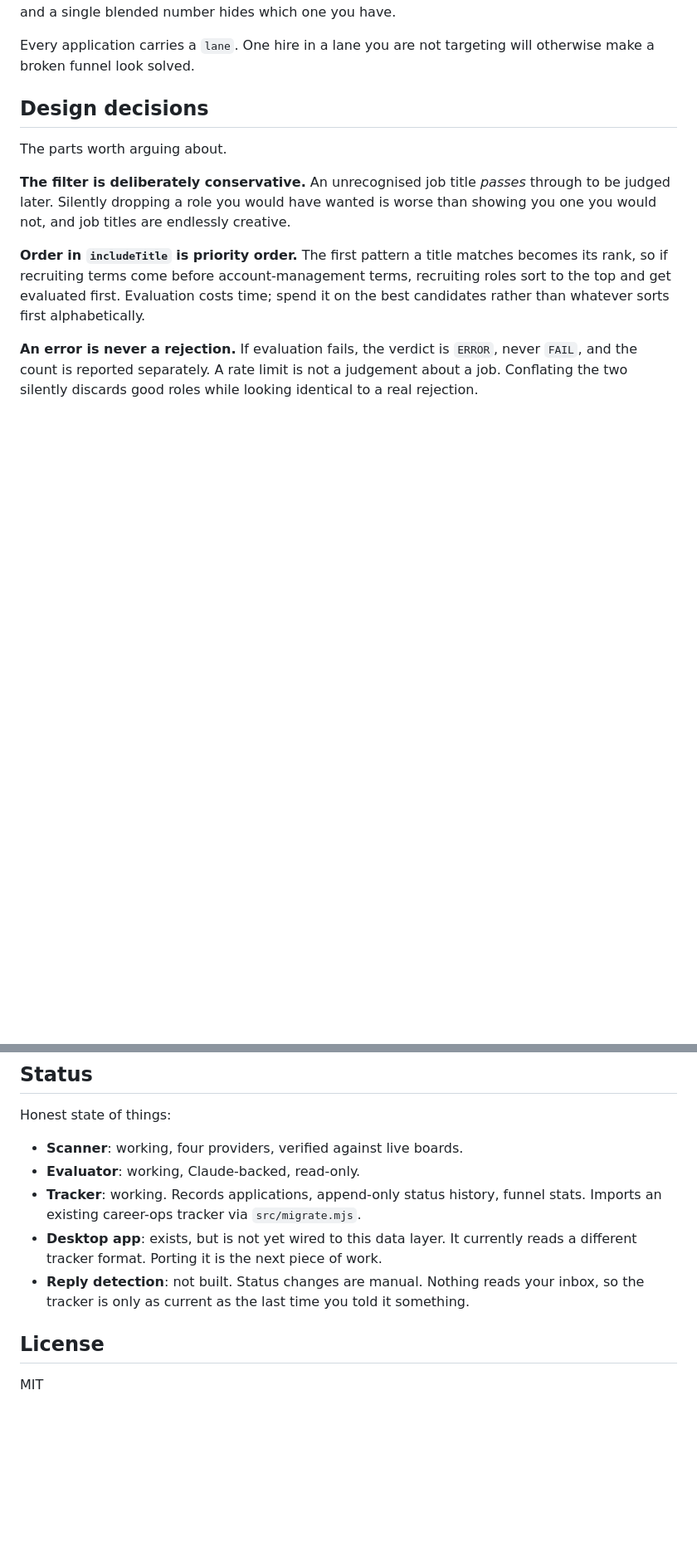
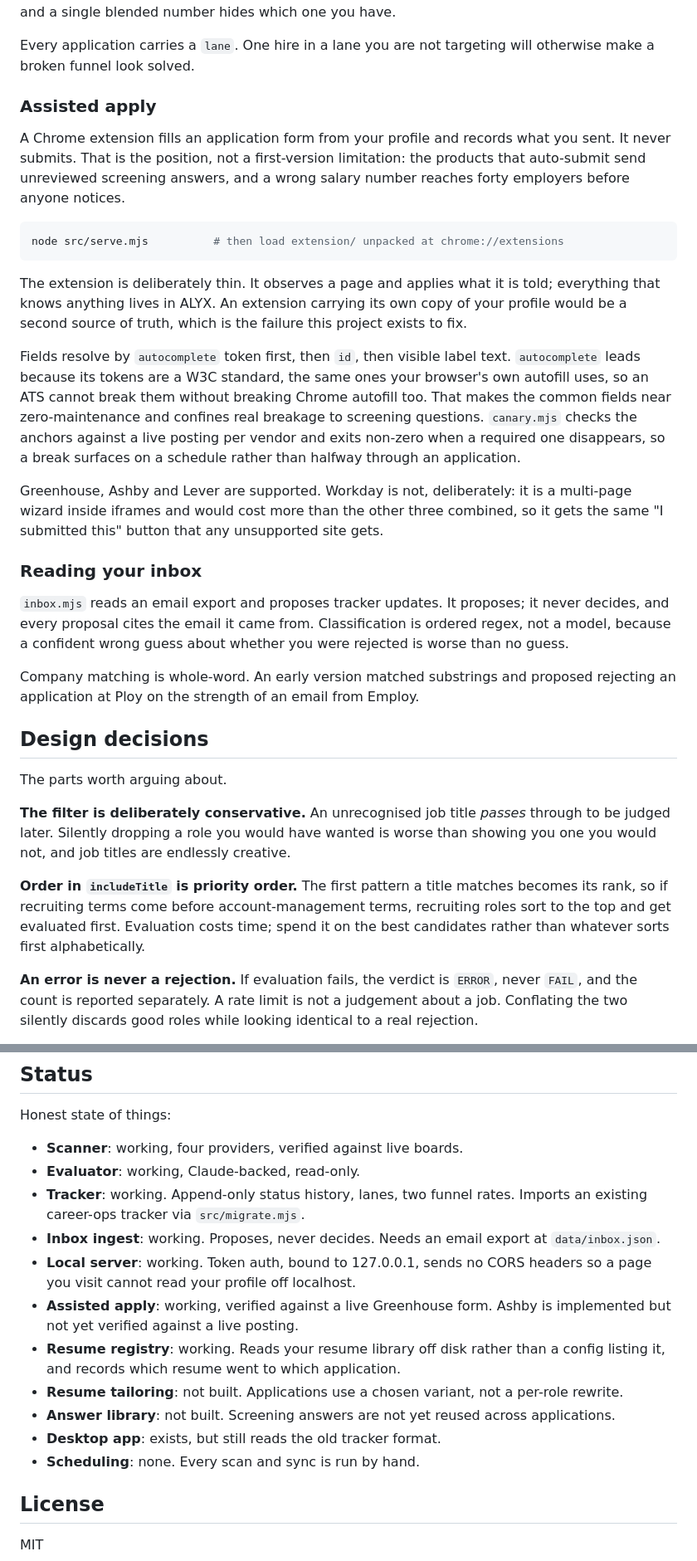
Before and after one commit to jawnzzz/alyx, a Markdown page: README.md, 2 parts joined by grey strips. Shown at 83% size. Drawn GitHub-style; blank space fills up the shorter version.

Commit message:
docs: README covers assisted apply, inbox ingest and the resume registry
Co-Authored-By: Claude Opus 5 <noreply@anthropic.com>

````diff
--- a/README.md
+++ b/README.md
@@ -105,6 +112,45 @@ number hides which one you have.
 
 Every application carries a `lane`. One hire in a lane you are not targeting will
 otherwise make a broken funnel look solved.
+
+
+### Assisted apply
+
+A Chrome extension fills an application form from your profile and records what you
+sent. It never submits. That is the position, not a first-version limitation: the
+products that auto-submit send unreviewed screening answers, and a wrong salary number
+reaches forty employers before anyone notices.
+
+```bash
+node src/serve.mjs          # then load extension/ unpacked at chrome://extensions
+```
+
+The extension is deliberately thin. It observes a page and applies what it is told;
+everything that knows anything lives in ALYX. An extension carrying its own copy of your
+profile would be a second source of truth, which is the failure this project exists to
+fix.
+
+Fields resolve by `autocomplete` token first, then `id`, then visible label text.
+`autocomplete` leads because its tokens are a W3C standard, the same ones your browser's
+own autofill uses, so an ATS cannot break them without breaking Chrome autofill too. That
+makes the common fields near zero-maintenance and confines real breakage to screening
+questions. `canary.mjs` checks the anchors against a live posting per vendor and exits
+non-zero when a required one disappears, so a break surfaces on a schedule rather than
+halfway through an application.
+
+Greenhouse, Ashby and Lever are supported. Workday is not, deliberately: it is a
+multi-page wizard inside iframes and would cost more than the other three combined, so
+it gets the same "I submitted this" button that any unsupported site gets.
+
+### Reading your inbox
+
+`inbox.mjs` reads an email export and proposes tracker updates. It proposes; it never
+decides, and every proposal cites the email it came from. Classification is ordered
+regex, not a model, because a confident wrong guess about whether you were rejected is
+worse than no guess.
+
+Company matching is whole-word. An early version matched substrings and proposed
+rejecting an application at Ploy on the strength of an email from Employ.
 
 ## Design decisions
 
@@ -141,9 +187,21 @@ Honest state of things:
 
 - **Scanner**: working, four providers, verified against live boards.
 - **Evaluator**: working, Claude-backed, read-only.
-- **Tracker**: working. Records applications, append-only status history, funnel stats. Imports an existing career-ops tracker via `src/migrate.mjs`.
-- **Desktop app**: exists, but is not yet wired to this data layer. It currently reads a different tracker format. Porting it is the next piece of work.
-- **Reply detection**: not built. Status changes are manual. Nothing reads your inbox, so the tracker is only as current as the last time you told it something.
+- **Tracker**: working. Append-only status history, lanes, two funnel rates. Imports an
+  existing career-ops tracker via `src/migrate.mjs`.
+- **Inbox ingest**: working. Proposes, never decides. Needs an email export at
+  `data/inbox.json`.
+- **Local server**: working. Token auth, bound to 127.0.0.1, sends no CORS headers so a
+  page you visit cannot read your profile off localhost.
+- **Assisted apply**: working, verified against a live Greenhouse form. Ashby is
+  implemented but not yet verified against a live posting.
+- **Resume registry**: working. Reads your resume library off disk rather than a config
+  listing it, and records which resume went to which application.
+- **Resume tailoring**: not built. Applications use a chosen variant, not a per-role
+  rewrite.
+- **Answer library**: not built. Screening answers are not yet reused across applications.
+- **Desktop app**: exists, but still reads the old tracker format.
+- **Scheduling**: none. Every scan and sync is run by hand.
 
 ## License
 
````
Also changed, not shown: other parts of README.md (+7 -0 lines).
